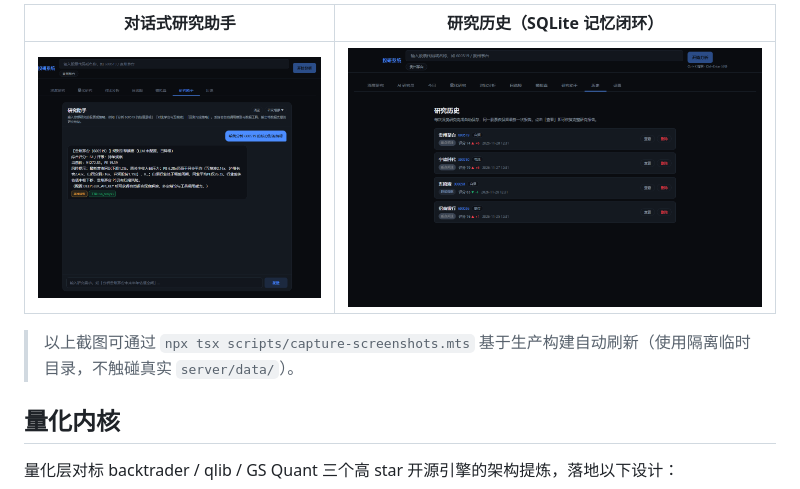
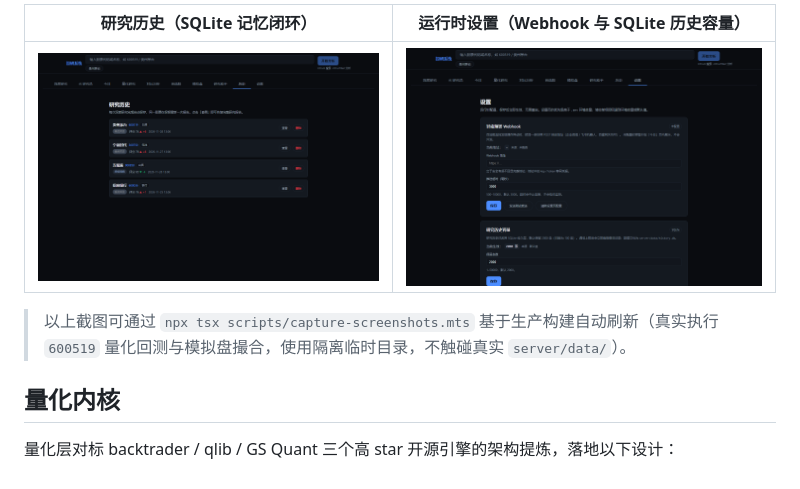
Before and after one commit to xiaomaozjj666/stock-research-system, a Markdown page: README.md, the part around one of its changes. Drawn GitHub-style; pictures changed too: docs/screenshots/settings-page.png, docs/screenshots/shot-history.png.

```diff
--- a/README.md
+++ b/README.md
@@ -169,9 +169,9 @@ API 层默认**不鉴权**，与本机自用场景的既有行为一致。要把
 
-|               对话式研究助手                |          研究历史（SQLite 记忆闭环）           |
-| :-----------------------------------------: | :--------------------------------------------: |
-| ![研究助手](docs/screenshots/shot-chat.png) | ![研究历史](docs/screenshots/shot-history.png) |
+|          研究历史（SQLite 记忆闭环）           |     运行时设置（Webhook 与 SQLite 历史容量）      |
+| :--------------------------------------------: | :-----------------------------------------------: |
+| ![研究历史](docs/screenshots/shot-history.png) | ![运行时设置](docs/screenshots/settings-page.png) |
 
-> 以上截图可通过 `npx tsx scripts/capture-screenshots.mts` 基于生产构建自动刷新（使用隔离临时目录，不触碰真实 `server/data/`）。
+> 以上截图可通过 `npx tsx scripts/capture-screenshots.mts` 基于生产构建自动刷新（真实执行 `600519` 量化回测与模拟盘撮合，使用隔离临时目录，不触碰真实 `server/data/`）。
 
 ## 量化内核
 
```
Also changed, not shown: other parts of README.md (+12 -12 lines), docs/screenshots/quant-backtest.png, docs/screenshots/shot-paper.png, docs/screenshots/shot-watchlist.png, docs/screenshots/today-dashboard.png, 1 other file.
